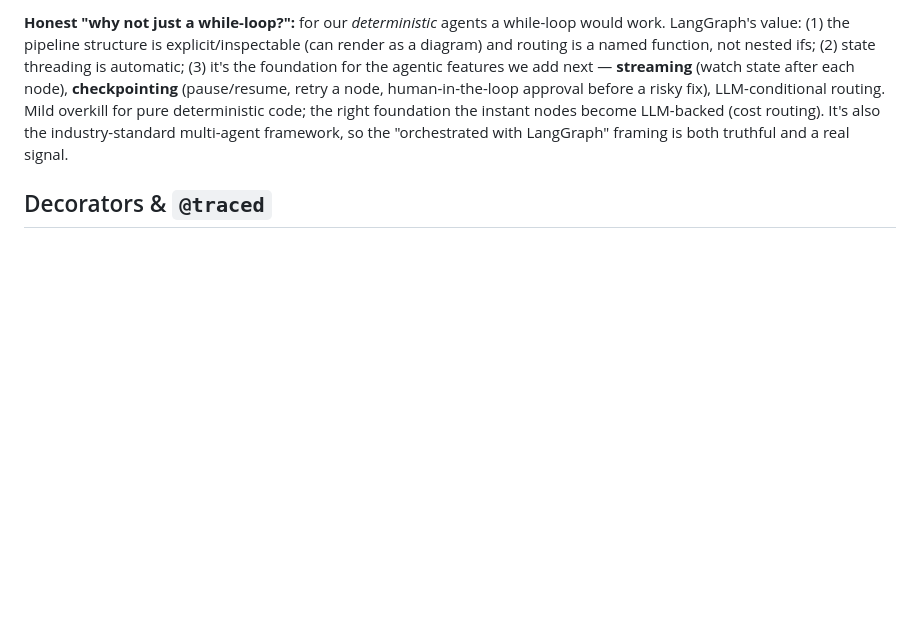
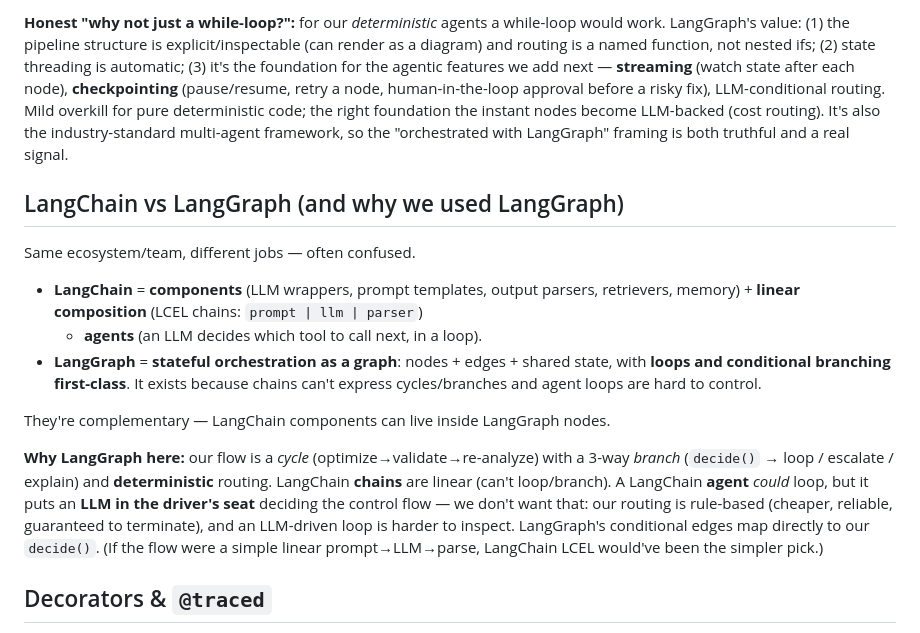
Before and after one commit to Yashi248/SQLSparkOptimizer, a Markdown page: docs/learning-notes.md, the part around the change. Drawn GitHub-style; blank space fills up the shorter version.

Commit message:
Final commits from local

```diff
--- a/docs/learning-notes.md
+++ b/docs/learning-notes.md
@@ -224,6 +224,26 @@ foundation the instant nodes become LLM-backed (cost routing). It's also the
 industry-standard multi-agent framework, so the "orchestrated with LangGraph"
 framing is both truthful and a real signal.
 
+## LangChain vs LangGraph (and why we used LangGraph)
+Same ecosystem/team, different jobs — often confused.
+- **LangChain** = **components** (LLM wrappers, prompt templates, output parsers,
+  retrievers, memory) + **linear composition** (LCEL chains: `prompt | llm | parser`)
+  + **agents** (an LLM decides which tool to call next, in a loop).
+- **LangGraph** = **stateful orchestration as a graph**: nodes + edges + shared
+  state, with **loops and conditional branching first-class**. It exists because
+  chains can't express cycles/branches and agent loops are hard to control.
+
+They're complementary — LangChain components can live inside LangGraph nodes.
+
+**Why LangGraph here:** our flow is a *cycle* (optimize→validate→re-analyze) with a
+3-way *branch* (`decide()` → loop / escalate / explain) and **deterministic**
+routing. LangChain **chains** are linear (can't loop/branch). A LangChain **agent**
+*could* loop, but it puts an **LLM in the driver's seat** deciding the control
+flow — we don't want that: our routing is rule-based (cheaper, reliable, guaranteed
+to terminate), and an LLM-driven loop is harder to inspect. LangGraph's conditional
+edges map directly to our `decide()`. (If the flow were a simple linear
+prompt→LLM→parse, LangChain LCEL would've been the simpler pick.)
+
 ## Decorators & `@traced`
 A **decorator** wraps a function to add behavior without editing the function.
 `@traced("translator")` over `translate()` makes Python do
```
